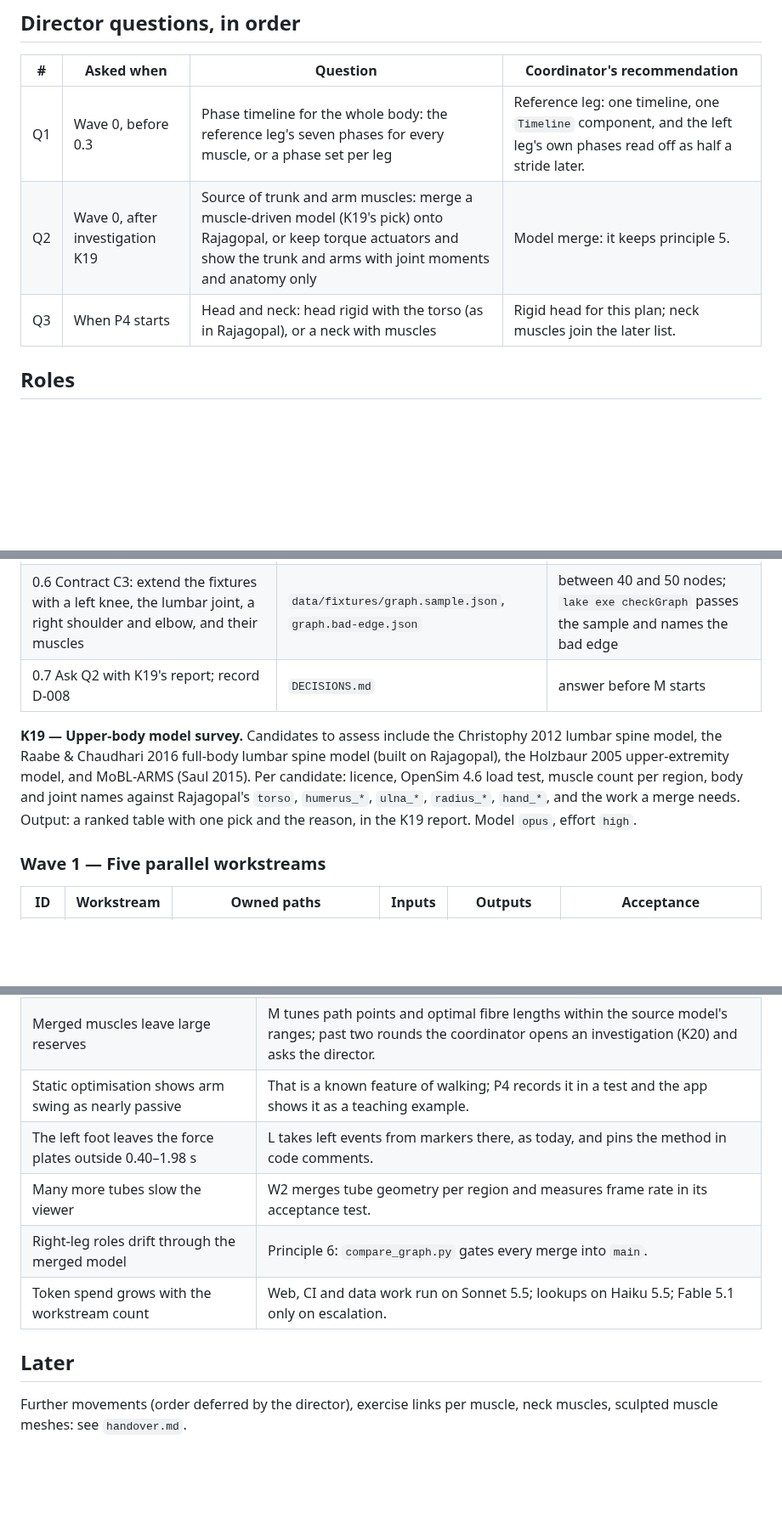
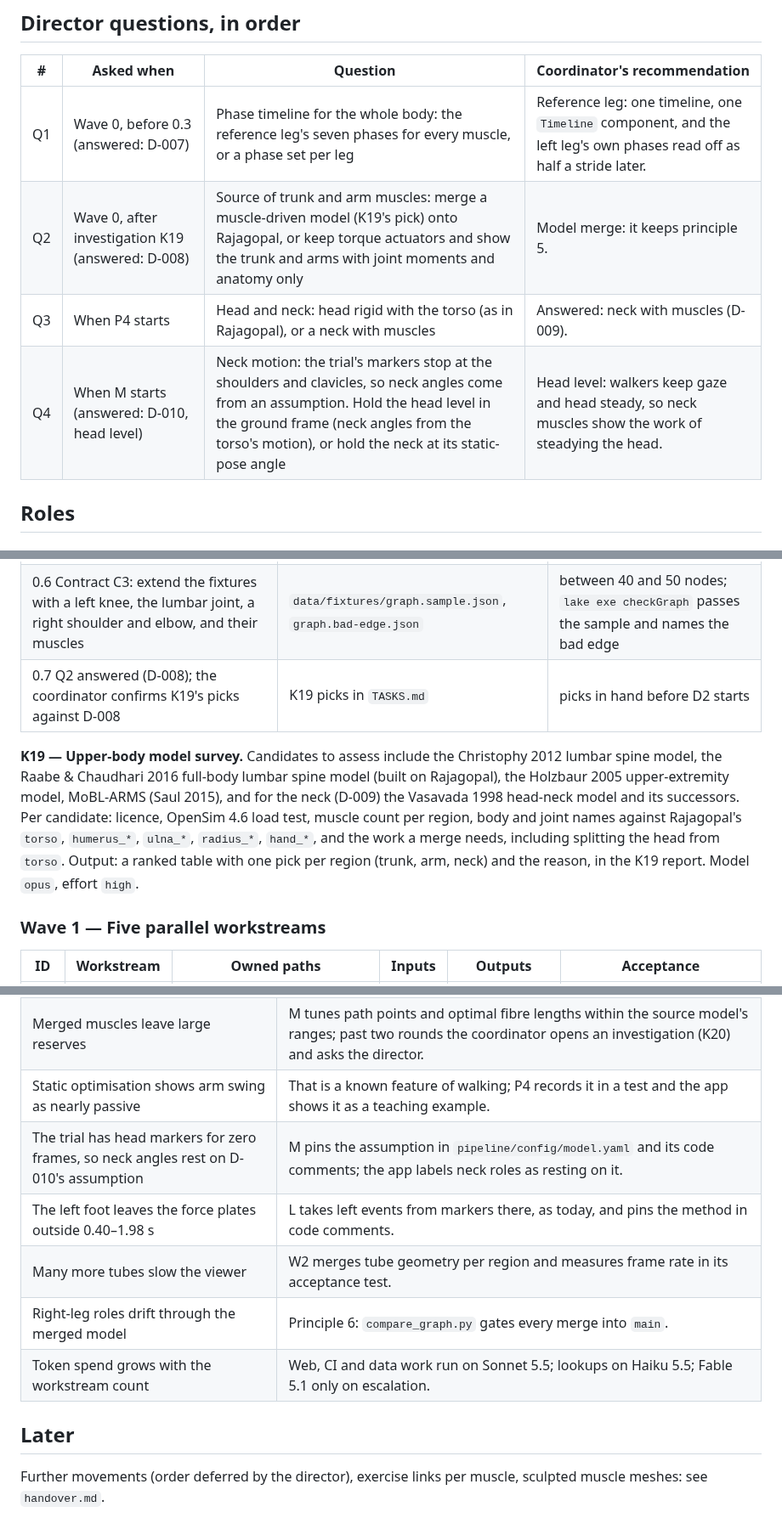
Before and after one commit to argent0/bio-mechanics, a Markdown page: plan.md, 3 parts joined by grey strips. Shown at 85% size. Drawn GitHub-style; blank space fills up the shorter version.

```diff
--- a/plan.md
+++ b/plan.md
@@ -52,9 +52,10 @@ Status as of 2026-10-30. Goal: extend the Explorer from the right lower limb and
 
 | # | Asked when | Question | Coordinator's recommendation |
 |---|---|---|---|
-| Q1 | Wave 0, before 0.3 | Phase timeline for the whole body: the reference leg's seven phases for every muscle, or a phase set per leg | Reference leg: one timeline, one `Timeline` component, and the left leg's own phases read off as half a stride later. |
-| Q2 | Wave 0, after investigation K19 | Source of trunk and arm muscles: merge a muscle-driven model (K19's pick) onto Rajagopal, or keep torque actuators and show the trunk and arms with joint moments and anatomy only | Model merge: it keeps principle 5. |
-| Q3 | When P4 starts | Head and neck: head rigid with the torso (as in Rajagopal), or a neck with muscles | Rigid head for this plan; neck muscles join the later list. |
+| Q1 | Wave 0, before 0.3 (answered: D-007) | Phase timeline for the whole body: the reference leg's seven phases for every muscle, or a phase set per leg | Reference leg: one timeline, one `Timeline` component, and the left leg's own phases read off as half a stride later. |
+| Q2 | Wave 0, after investigation K19 (answered: D-008) | Source of trunk and arm muscles: merge a muscle-driven model (K19's pick) onto Rajagopal, or keep torque actuators and show the trunk and arms with joint moments and anatomy only | Model merge: it keeps principle 5. |
+| Q3 | When P4 starts | Head and neck: head rigid with the torso (as in Rajagopal), or a neck with muscles | Answered: neck with muscles (D-009). |
+| Q4 | When M starts (answered: D-010, head level) | Neck motion: the trial's markers stop at the shoulders and clavicles, so neck angles come from an assumption. Hold the head level in the ground frame (neck angles from the torso's motion), or hold the neck at its static-pose angle | Head level: walkers keep gaze and head steady, so neck muscles show the work of steadying the head. |
 
 ## Roles
 
@@ -107,9 +108,9 @@ A Haiku or Sonnet worker that fails its gate twice escalates one tier up; an Opu
 | 0.4 Contract C1: `Region` enum and a `region` field in `NodeAttrs`; a theorem that every `Kind` used for anatomy carries a region | `spec/BioMech/Schema.lean` | `lake build`, zero `sorry` |
 | 0.5 Contract C2: regenerate | `generated/ts/types.ts`, `generated/py/schema.py` | regenerate gives an empty diff |
 | 0.6 Contract C3: extend the fixtures with a left knee, the lumbar joint, a right shoulder and elbow, and their muscles | `data/fixtures/graph.sample.json`, `graph.bad-edge.json` | between 40 and 50 nodes; `lake exe checkGraph` passes the sample and names the bad edge |
-| 0.7 Ask Q2 with K19's report; record D-008 | `DECISIONS.md` | answer before M starts |
+| 0.7 Q2 answered (D-008); the coordinator confirms K19's picks against D-008 | K19 picks in `TASKS.md` | picks in hand before D2 starts |
 
-**K19 — Upper-body model survey.** Candidates to assess include the Christophy 2012 lumbar spine model, the Raabe & Chaudhari 2016 full-body lumbar spine model (built on Rajagopal), the Holzbaur 2005 upper-extremity model, and MoBL-ARMS (Saul 2015). Per candidate: licence, OpenSim 4.6 load test, muscle count per region, body and joint names against Rajagopal's `torso`, `humerus_*`, `ulna_*`, `radius_*`, `hand_*`, and the work a merge needs. Output: a ranked table with one pick and the reason, in the K19 report. Model `opus`, effort `high`.
+**K19 — Upper-body model survey.** Candidates to assess include the Christophy 2012 lumbar spine model, the Raabe & Chaudhari 2016 full-body lumbar spine model (built on Rajagopal), the Holzbaur 2005 upper-extremity model, MoBL-ARMS (Saul 2015), and for the neck (D-009) the Vasavada 1998 head-neck model and its successors. Per candidate: licence, OpenSim 4.6 load test, muscle count per region, body and joint names against Rajagopal's `torso`, `humerus_*`, `ulna_*`, `radius_*`, `hand_*`, and the work a merge needs, including splitting the head from `torso`. Output: a ranked table with one pick per region (trunk, arm, neck) and the reason, in the K19 report. Model `opus`, effort `high`.
 
 ### Wave 1 — Five parallel workstreams
 
@@ -177,6 +178,7 @@ The director starts the coordinator on Opus 5.5 (`claude --model opus`, effort `
 | The chosen upper-body model names bodies differently from Rajagopal | M maps bodies in `pipeline/config/model.yaml` and checks every muscle path point lands on an existing body. |
 | Merged muscles leave large reserves | M tunes path points and optimal fibre lengths within the source model's ranges; past two rounds the coordinator opens an investigation (K20) and asks the director. |
 | Static optimisation shows arm swing as nearly passive | That is a known feature of walking; P4 records it in a test and the app shows it as a teaching example. |
+| The trial has head markers for zero frames, so neck angles rest on D-010's assumption | M pins the assumption in `pipeline/config/model.yaml` and its code comments; the app labels neck roles as resting on it. |
 | The left foot leaves the force plates outside 0.40–1.98 s | L takes left events from markers there, as today, and pins the method in code comments. |
 | Many more tubes slow the viewer | W2 merges tube geometry per region and measures frame rate in its acceptance test. |
 | Right-leg roles drift through the merged model | Principle 6: `compare_graph.py` gates every merge into `main`. |
@@ -184,4 +186,4 @@ The director starts the coordinator on Opus 5.5 (`claude --model opus`, effort `
 
 ## Later
 
-Further movements (order deferred by the director), exercise links per muscle, neck muscles, sculpted muscle meshes: see `handover.md`.
+Further movements (order deferred by the director), exercise links per muscle, sculpted muscle meshes: see `handover.md`.
```
Also changed, not shown: other parts of plan.md (+2 -2 lines), DECISIONS.md (+28 -0 lines).
